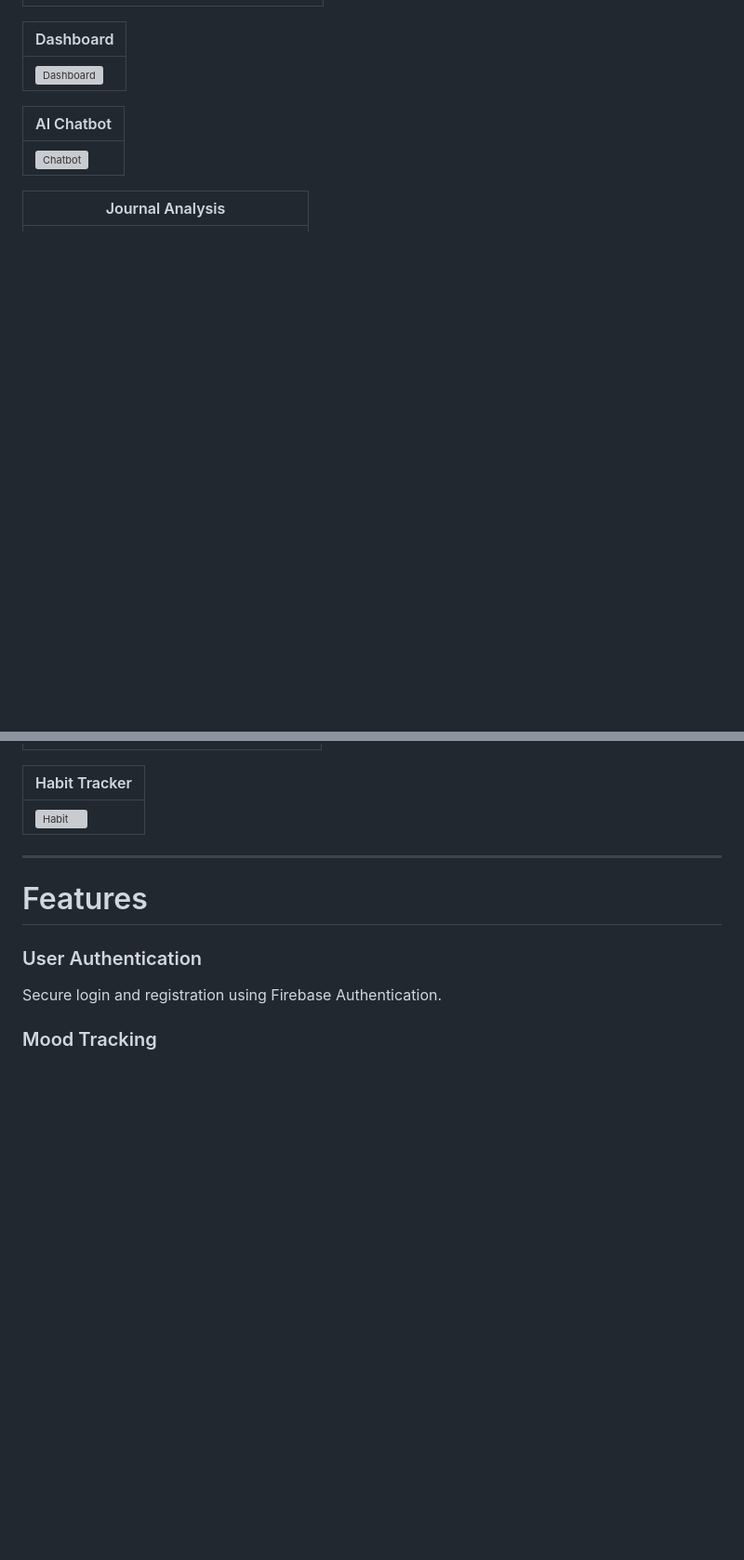
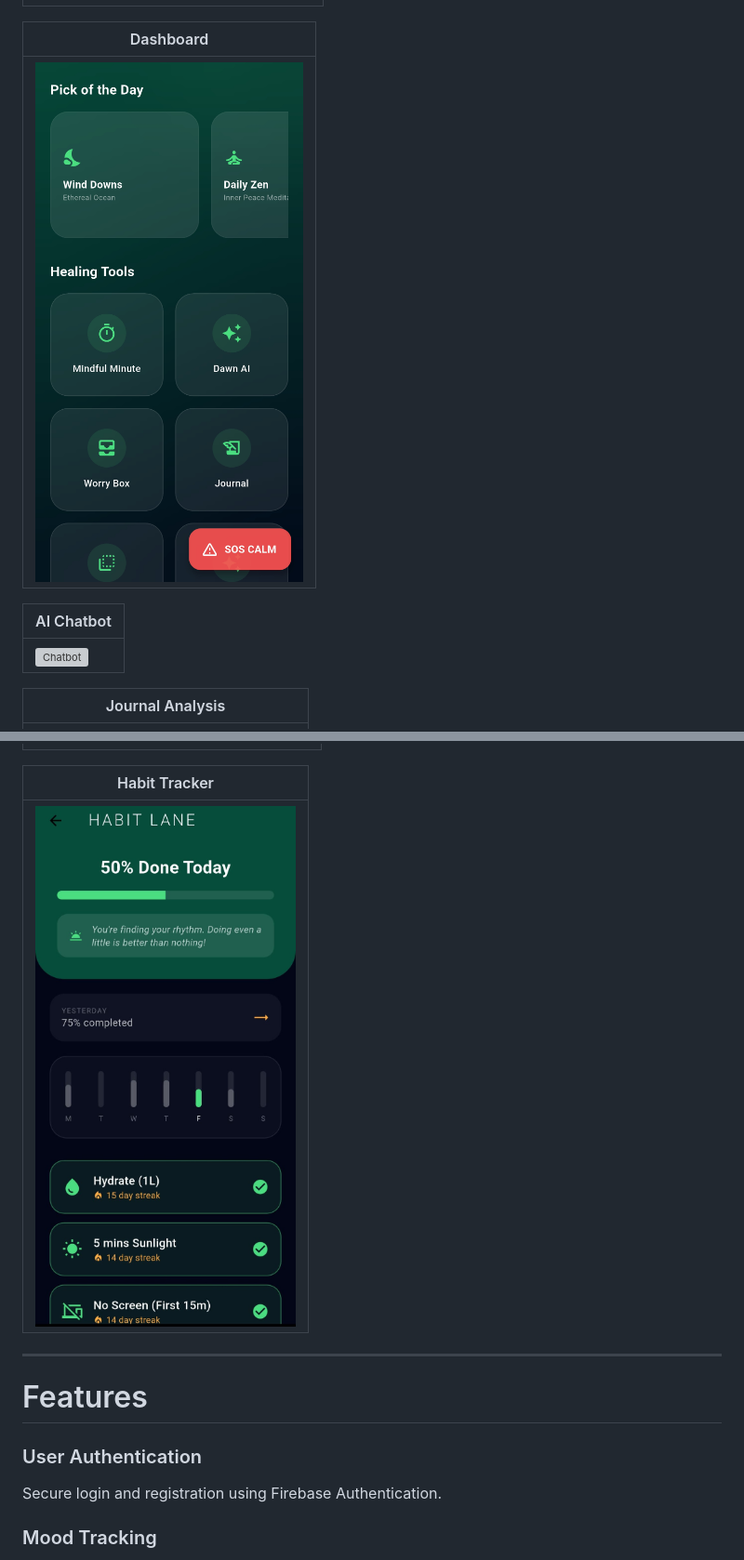
Before and after one commit to sathiya-shree/Serenity-mental-health-app, a Markdown page: README.md, 2 parts joined by grey strips. Shown at 93% size. GitHub-like rendering; blank space fills up the shorter version; grey boxes are pictures that could not be loaded.

```diff
--- a/README.md
+++ b/README.md
@@ -28,7 +28,7 @@ Example placeholder:
 
 | Dashboard                               |
 | --------------------------------------- |
-| ![Dashboard](screenshots/dashboard.png) |
+| ![Dashboard](screenshots/dashboard.jpg) |
 
 | AI Chatbot                          |
 | ----------------------------------- |
@@ -47,7 +47,7 @@ Example placeholder:
 
 | Habit Tracker                   |
 | ------------------------------- |
-| ![Habit](screenshots/habit.png) |
+| ![Habit](screenshots/habit.jpeg) |
 ---
 
 # Features
```
